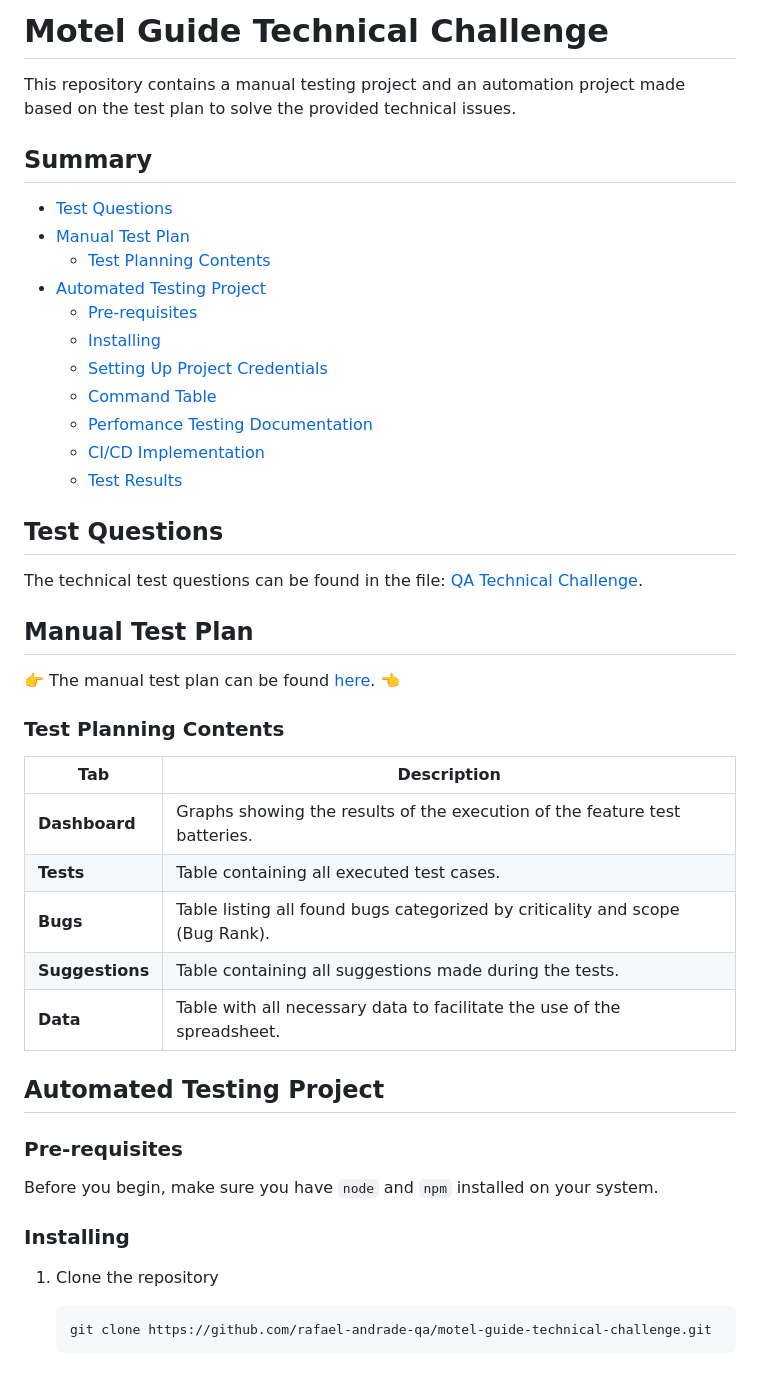
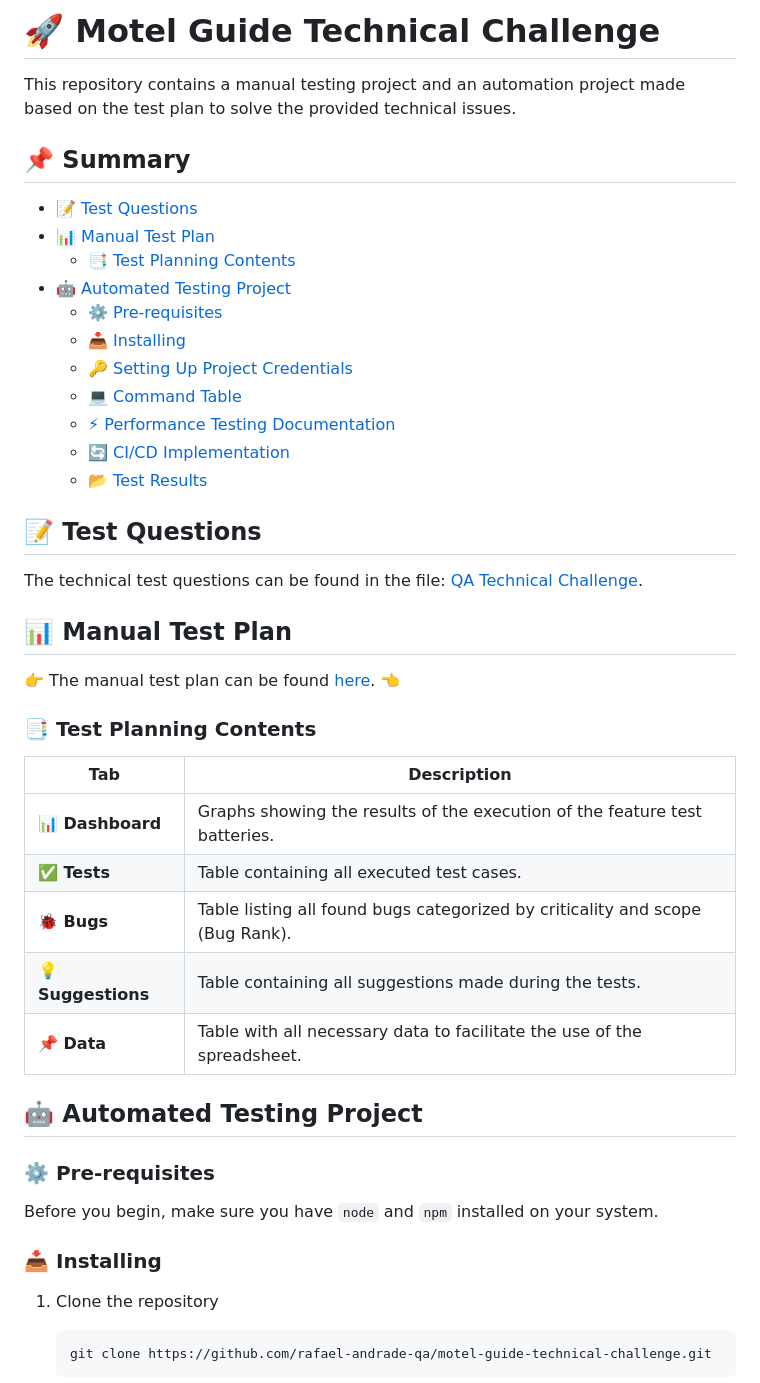
Before and after one commit to rafael-andrade-qa/motel-guide-technical-challenge, a Markdown page: README.md, the part around the change printed below. Rendered like a GitHub page.

```diff
--- a/README.md
+++ b/README.md
@@ -1,46 +1,46 @@
-# Motel Guide Technical Challenge
+# 🚀 Motel Guide Technical Challenge
 
 This repository contains a manual testing project and an automation project made based on the test plan to solve the provided technical issues.
 
-## Summary
+## 📌 Summary
 
-- [Test Questions](#test-questions)
-- [Manual Test Plan](#manual-test-plan)
-  - [Test Planning Contents](#test-planning-contents)
-- [Automated Testing Project](#automated-testing-project)
-  - [Pre-requisites](#pre-requisites)
-  - [Installing](#installing)
-  - [Setting Up Project Credentials](#setting-up-project-credentials)
-  - [Command Table](#command-table)
-  - [Perfomance Testing Documentation](#performance-testing-documentation)
-  - [CI/CD Implementation](#cicd-implementation)
-  - [Test Results](#test-results)
+- [📝 Test Questions](#test-questions)
+- [📊 Manual Test Plan](#manual-test-plan)
+  - [📑 Test Planning Contents](#test-planning-contents)
+- [🤖 Automated Testing Project](#automated-testing-project)
+  - [⚙️ Pre-requisites](#pre-requisites)
+  - [📥 Installing](#installing)
+  - [🔑 Setting Up Project Credentials](#setting-up-project-credentials)
+  - [💻 Command Table](#command-table)
+  - [⚡ Performance Testing Documentation](#performance-testing-documentation)
+  - [🔄 CI/CD Implementation](#cicd-implementation)
+  - [📂 Test Results](#test-results)
 
-## Test Questions
+## 📝 Test Questions
 
 The technical test questions can be found in the file: [QA Technical Challenge](doc/technical-challenge.pdf).
 
-## Manual Test Plan
+## 📊 Manual Test Plan
 
 👉 The manual test plan can be found [here](https://docs.google.com/spreadsheets/d/1XCmQdD8B0diNgWq6ricmzq7GF35U0faGsD9-E4jakoI/edit?gid=614193154#gid=614193154). 👈
 
-### Test Planning Contents
+### 📑 Test Planning Contents
 
-| **Tab**         | **Description**                                                               |
-| --------------- | ----------------------------------------------------------------------------- |
-| **Dashboard**   | Graphs showing the results of the execution of the feature test batteries.    |
-| **Tests**       | Table containing all executed test cases.                                     |
-| **Bugs**        | Table listing all found bugs categorized by criticality and scope (Bug Rank). |
-| **Suggestions** | Table containing all suggestions made during the tests.                       |
-| **Data**        | Table with all necessary data to facilitate the use of the spreadsheet.       |
+| **Tab**             | **Description**                                                               |
+| ------------------- | ----------------------------------------------------------------------------- |
+| **📊 Dashboard**   | Graphs showing the results of the execution of the feature test batteries.    |
+| **✅ Tests**       | Table containing all executed test cases.                                     |
+| **🐞 Bugs**        | Table listing all found bugs categorized by criticality and scope (Bug Rank). |
+| **💡 Suggestions** | Table containing all suggestions made during the tests.                       |
+| **📌 Data**        | Table with all necessary data to facilitate the use of the spreadsheet.       |
 
-## Automated Testing Project
+## 🤖 Automated Testing Project
 
-### Pre-requisites
+### ⚙️ Pre-requisites
 
 Before you begin, make sure you have `node` and `npm` installed on your system.
 
-### Installing
+### 📥 Installing
 
 1. Clone the repository
 
```
Also changed, not shown: other parts of README.md (+15 -11 lines).
